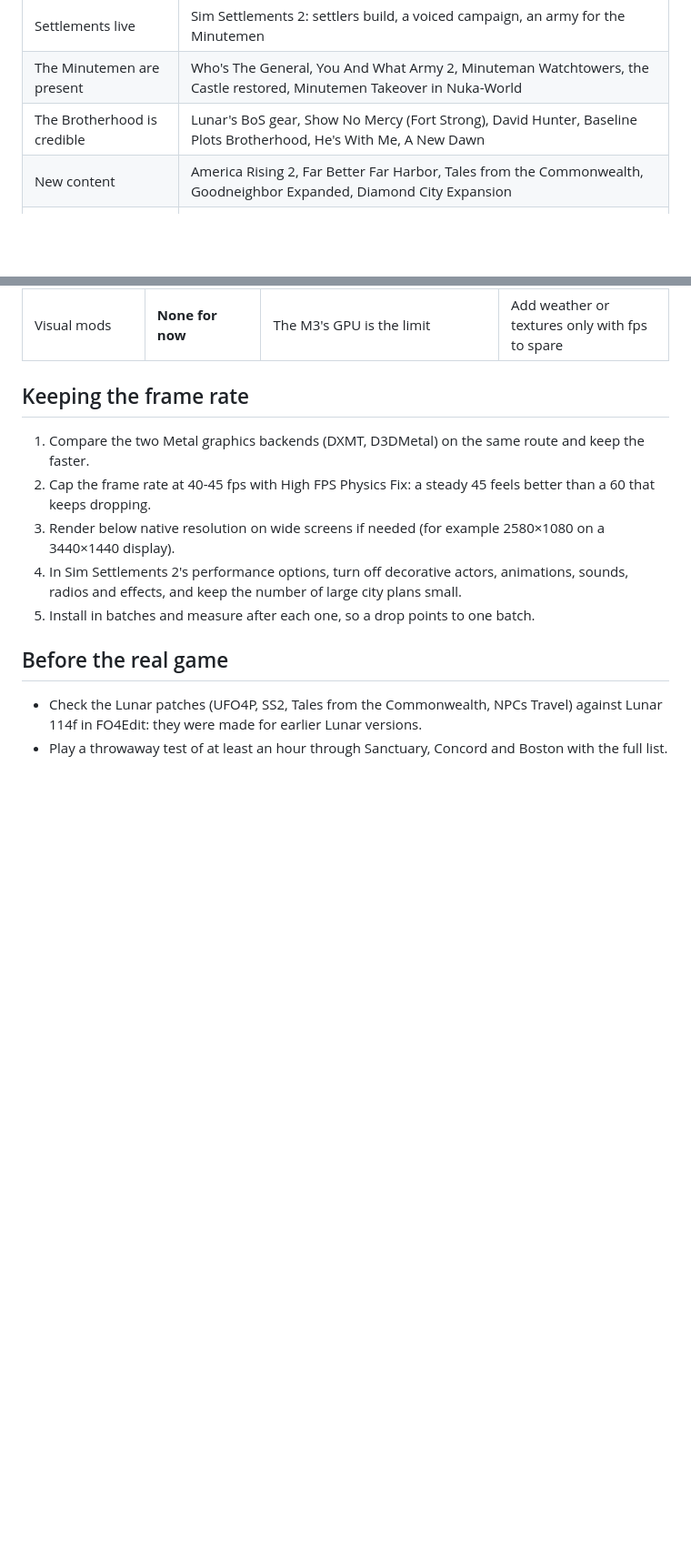
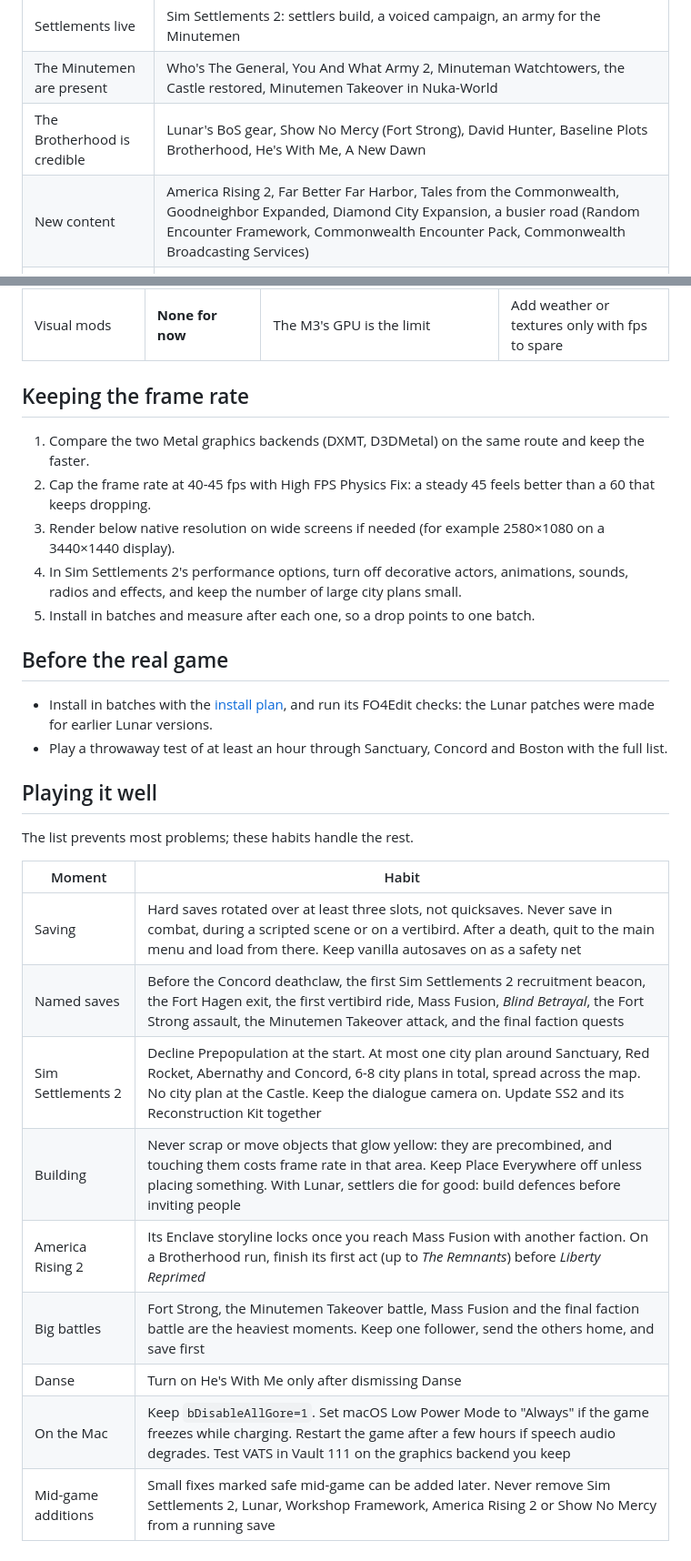
Before and after one commit to MorganKryze/fallout4-macos-modding, a Markdown page: docs/reference-playthrough.md, 2 parts joined by grey strips. Shown at 91% size. Rendered like a GitHub page; blank space fills up the shorter version.

Commit message:
docs: add the install plan and playing habits
Eight batches with a test after each, the target load order around PRP.esp, and the FO4Edit checks to run before the real game.

```diff
--- a/docs/reference-playthrough.md
+++ b/docs/reference-playthrough.md
@@ -15,7 +15,7 @@ The mod list we play ourselves, and why. It is one way through the [catalogue](c
 | Settlements live | Sim Settlements 2: settlers build, a voiced campaign, an army for the Minutemen |
 | The Minutemen are present | Who's The General, You And What Army 2, Minuteman Watchtowers, the Castle restored, Minutemen Takeover in Nuka-World |
 | The Brotherhood is credible | Lunar's BoS gear, Show No Mercy (Fort Strong), David Hunter, Baseline Plots Brotherhood, He's With Me, A New Dawn |
-| New content | America Rising 2, Far Better Far Harbor, Tales from the Commonwealth, Goodneighbor Expanded, Diamond City Expansion |
+| New content | America Rising 2, Far Better Far Harbor, Tales from the Commonwealth, Goodneighbor Expanded, Diamond City Expansion, a busier road (Random Encounter Framework, Commonwealth Encounter Pack, Commonwealth Broadcasting Services) |
 | A new companion | Heather Casdin |
 | Fewer chores | No endless "another settlement needs your help", full dialogue lines, a readable interface |
 
@@ -41,5 +41,21 @@ The mod list we play ourselves, and why. It is one way through the [catalogue](c
 
 ## Before the real game
 
-- Check the Lunar patches (UFO4P, SS2, Tales from the Commonwealth, NPCs Travel) against Lunar 114f in FO4Edit: they were made for earlier Lunar versions.
+- Install in batches with the [install plan](install-plan.md), and run its FO4Edit checks: the Lunar patches were made for earlier Lunar versions.
 - Play a throwaway test of at least an hour through Sanctuary, Concord and Boston with the full list.
+
+## Playing it well
+
+The list prevents most problems; these habits handle the rest.
+
+| Moment | Habit |
+| --- | --- |
+| Saving | Hard saves rotated over at least three slots, not quicksaves. Never save in combat, during a scripted scene or on a vertibird. After a death, quit to the main menu and load from there. Keep vanilla autosaves on as a safety net |
+| Named saves | Before the Concord deathclaw, the first Sim Settlements 2 recruitment beacon, the Fort Hagen exit, the first vertibird ride, Mass Fusion, *Blind Betrayal*, the Fort Strong assault, the Minutemen Takeover attack, and the final faction quests |
+| Sim Settlements 2 | Decline Prepopulation at the start. At most one city plan around Sanctuary, Red Rocket, Abernathy and Concord, 6-8 city plans in total, spread across the map. No city plan at the Castle. Keep the dialogue camera on. Update SS2 and its Reconstruction Kit together |
+| Building | Never scrap or move objects that glow yellow: they are precombined, and touching them costs frame rate in that area. Keep Place Everywhere off unless placing something. With Lunar, settlers die for good: build defences before inviting people |
+| America Rising 2 | Its Enclave storyline locks once you reach Mass Fusion with another faction. On a Brotherhood run, finish its first act (up to *The Remnants*) before *Liberty Reprimed* |
+| Big battles | Fort Strong, the Minutemen Takeover battle, Mass Fusion and the final faction battle are the heaviest moments. Keep one follower, send the others home, and save first |
+| Danse | Turn on He's With Me only after dismissing Danse |
+| On the Mac | Keep `bDisableAllGore=1`. Set macOS Low Power Mode to "Always" if the game freezes while charging. Restart the game after a few hours if speech audio degrades. Test VATS in Vault 111 on the graphics backend you keep |
+| Mid-game additions | Small fixes marked safe mid-game can be added later. Never remove Sim Settlements 2, Lunar, Workshop Framework, America Rising 2 or Show No Mercy from a running save |
```
Also changed, not shown: docs/install-plan.md (added, +106 -0 lines).
